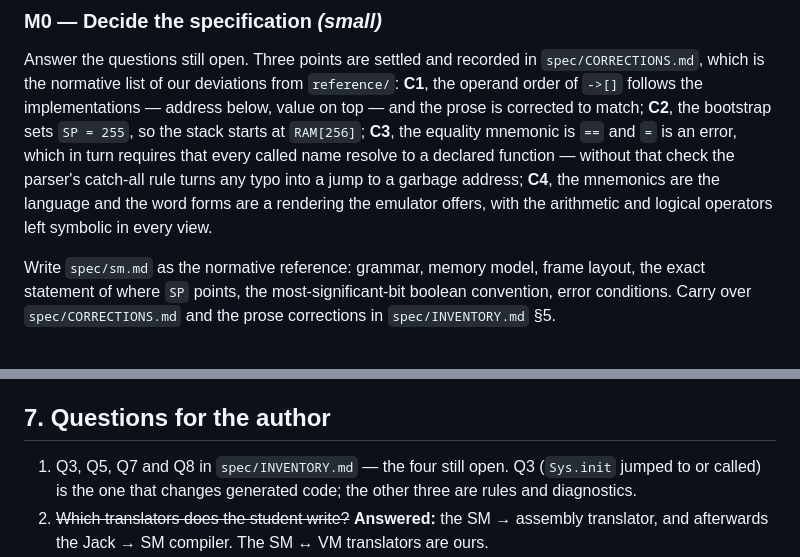
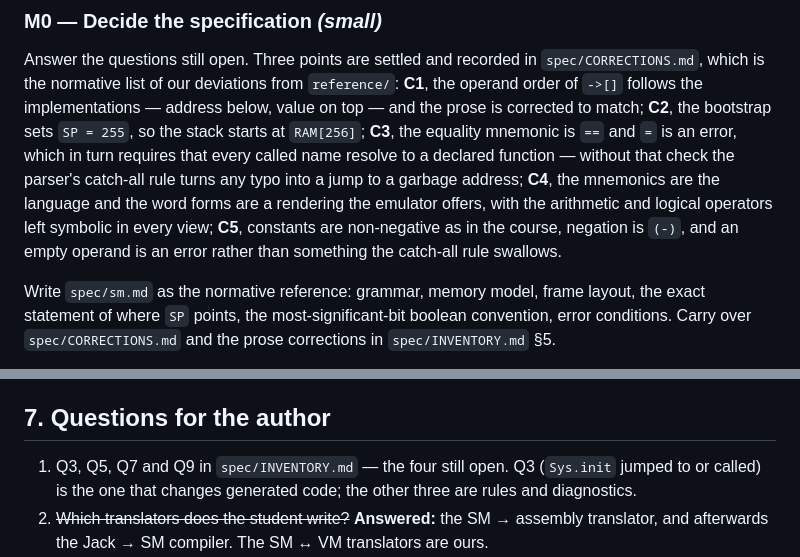
Before and after one commit to Rami5743/SM, a Markdown page: PLAN.md, 2 parts joined by grey strips. Rendered like a GitHub page.

```diff
--- a/PLAN.md
+++ b/PLAN.md
@@ -126,7 +126,9 @@ equality mnemonic is `==` and `=` is an error, which in turn requires that every
 called name resolve to a declared function — without that check the parser's
 catch-all rule turns any typo into a jump to a garbage address; **C4**, the
 mnemonics are the language and the word forms are a rendering the emulator
-offers, with the arithmetic and logical operators left symbolic in every view.
+offers, with the arithmetic and logical operators left symbolic in every view;
+**C5**, constants are non-negative as in the course, negation is `(-)`, and an
+empty operand is an error rather than something the catch-all rule swallows.
 
 Write `spec/sm.md` as the normative reference: grammar, memory model, frame
 layout, the exact statement of where `SP` points, the most-significant-bit
@@ -502,7 +504,7 @@ M9 and M10 follow at leisure.
 
 ## 7. Questions for the author
 
-1. Q3, Q5, Q7 and Q8 in `spec/INVENTORY.md` — the four still open. Q3
+1. Q3, Q5, Q7 and Q9 in `spec/INVENTORY.md` — the four still open. Q3
    (`Sys.init` jumped to or called) is the one that changes generated code;
    the other three are rules and diagnostics.
 2. ~~Which translators does the student write?~~ **Answered:** the SM → assembly
```
Also changed, not shown: spec/CORRECTIONS.md (+43 -0 lines), spec/INVENTORY.md (+10 -38 lines).
